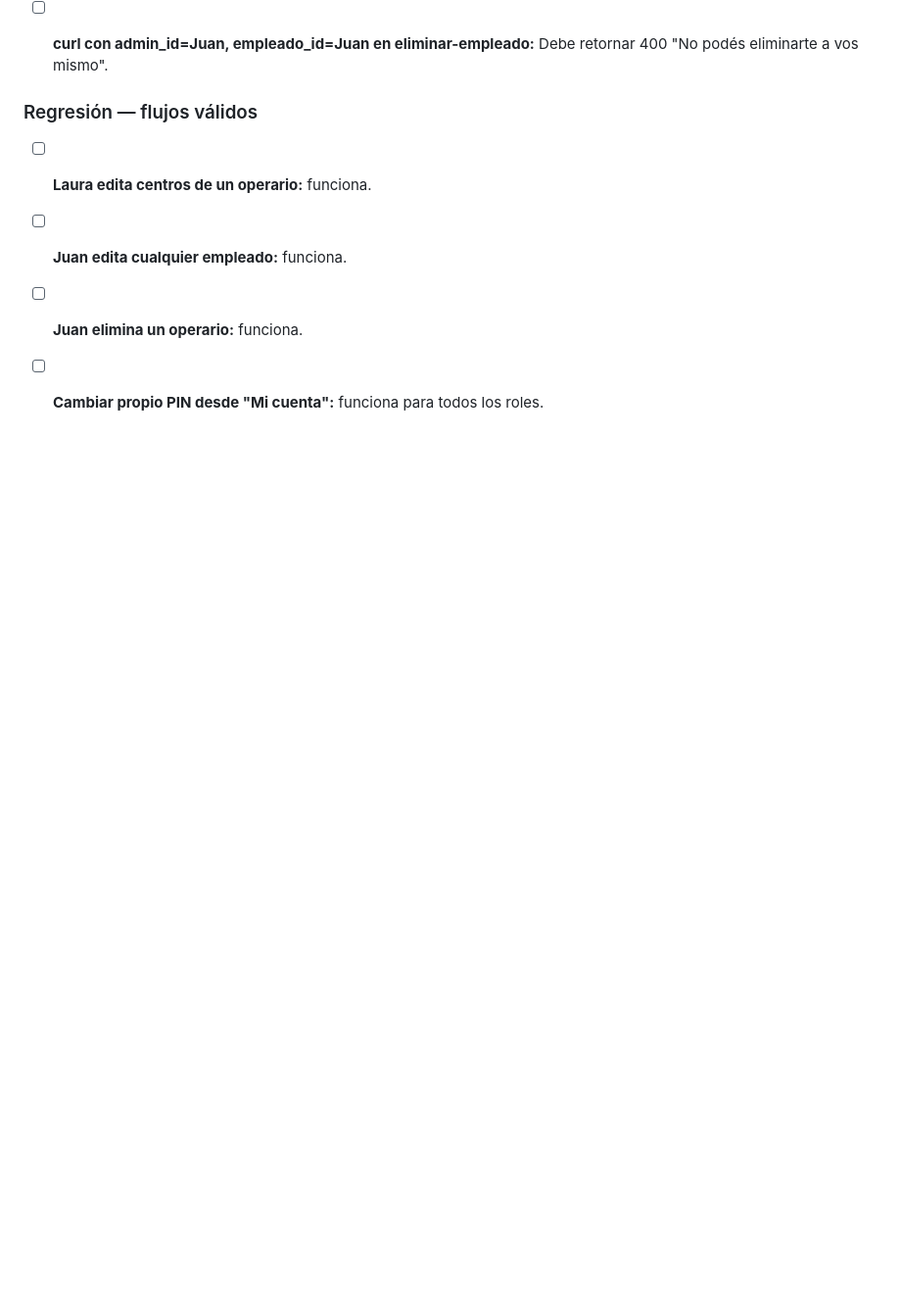
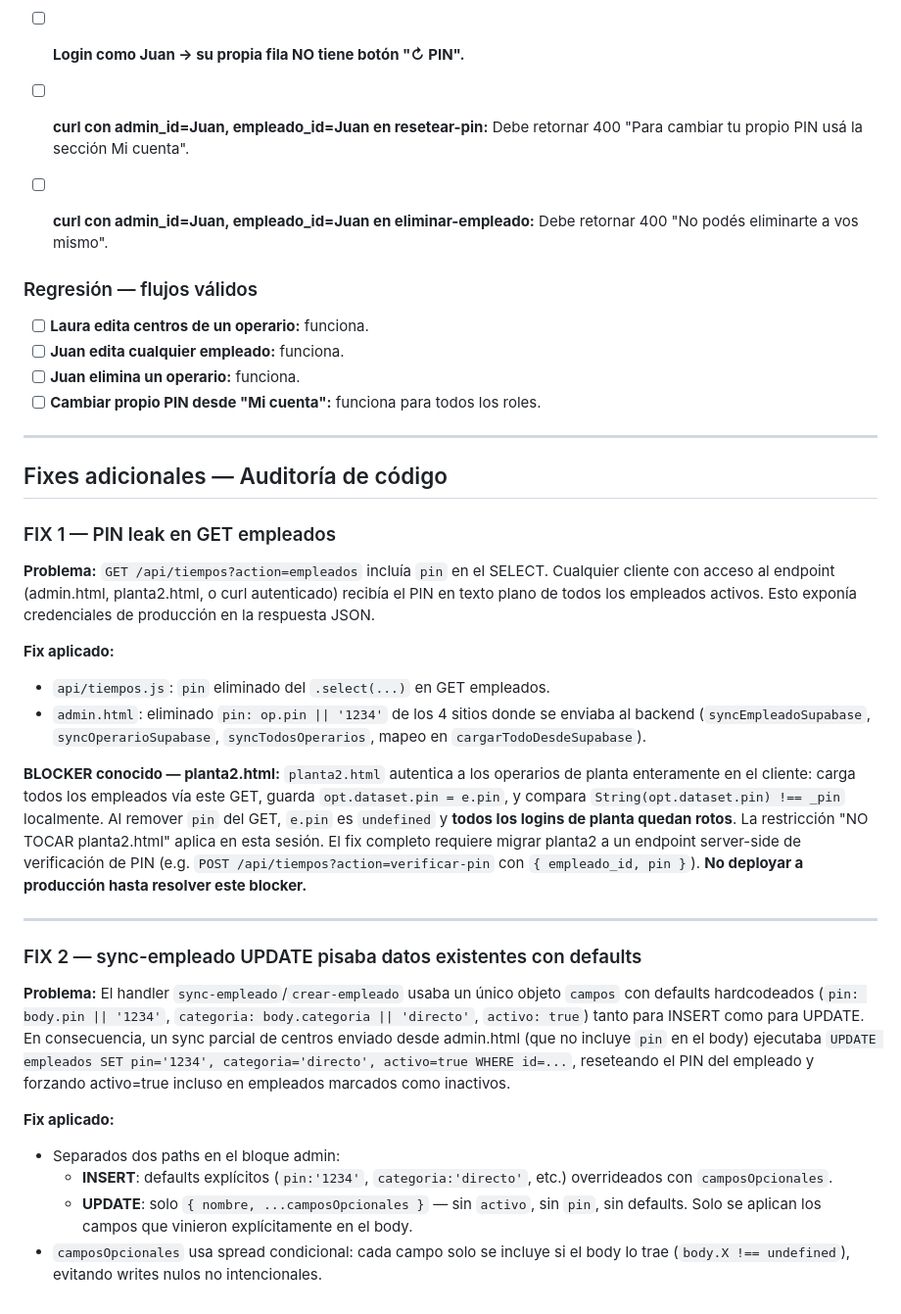
Before and after one commit to juanpimc-uy/maderable-produccion, a Markdown page: LOTE2_REPORT_SECURITY.md, the part around the change. Shown at 98% size. GitHub-like rendering; blank space fills up the shorter version.

Commit message:
docs: append auditoría PIN leak + sync defaults a LOTE2_REPORT_SECURITY
Documenta FIX 1 (pin eliminado de GET empleados) y FIX 2 (sync-empleado
INSERT vs UPDATE separados). Incluye nota de BLOCKER: planta2.html usa
e.pin del GET para auth client-side — no deployar hasta migrar a endpoint
server-side de verificación.

Co-Authored-By: Claude Sonnet 4.6 <noreply@anthropic.com>

```diff
--- a/LOTE2_REPORT_SECURITY.md
+++ b/LOTE2_REPORT_SECURITY.md
@@ -92,3 +92,29 @@
 - [ ] **Juan edita cualquier empleado:** funciona.
 - [ ] **Juan elimina un operario:** funciona.
 - [ ] **Cambiar propio PIN desde "Mi cuenta":** funciona para todos los roles.
+
+---
+
+## Fixes adicionales — Auditoría de código
+
+### FIX 1 — PIN leak en GET empleados
+
+**Problema:** `GET /api/tiempos?action=empleados` incluía `pin` en el SELECT. Cualquier cliente con acceso al endpoint (admin.html, planta2.html, o curl autenticado) recibía el PIN en texto plano de todos los empleados activos. Esto exponía credenciales de producción en la respuesta JSON.
+
+**Fix aplicado:**
+- `api/tiempos.js`: `pin` eliminado del `.select(...)` en GET empleados.
+- `admin.html`: eliminado `pin: op.pin || '1234'` de los 4 sitios donde se enviaba al backend (`syncEmpleadoSupabase`, `syncOperarioSupabase`, `syncTodosOperarios`, mapeo en `cargarTodoDesdeSupabase`).
+
+**BLOCKER conocido — planta2.html:** `planta2.html` autentica a los operarios de planta enteramente en el cliente: carga todos los empleados vía este GET, guarda `opt.dataset.pin = e.pin`, y compara `String(opt.dataset.pin) !== _pin` localmente. Al remover `pin` del GET, `e.pin` es `undefined` y **todos los logins de planta quedan rotos**. La restricción "NO TOCAR planta2.html" aplica en esta sesión. El fix completo requiere migrar planta2 a un endpoint server-side de verificación de PIN (e.g. `POST /api/tiempos?action=verificar-pin` con `{ empleado_id, pin }`). **No deployar a producción hasta resolver este blocker.**
+
+---
+
+### FIX 2 — sync-empleado UPDATE pisaba datos existentes con defaults
+
+**Problema:** El handler `sync-empleado`/`crear-empleado` usaba un único objeto `campos` con defaults hardcodeados (`pin: body.pin || '1234'`, `categoria: body.categoria || 'directo'`, `activo: true`) tanto para INSERT como para UPDATE. En consecuencia, un sync parcial de centros enviado desde admin.html (que no incluye `pin` en el body) ejecutaba `UPDATE empleados SET pin='1234', categoria='directo', activo=true WHERE id=...`, reseteando el PIN del empleado y forzando activo=true incluso en empleados marcados como inactivos.
+
+**Fix aplicado:**
+- Separados dos paths en el bloque admin:
+  - **INSERT**: defaults explícitos (`pin:'1234'`, `categoria:'directo'`, etc.) overrideados con `camposOpcionales`.
+  - **UPDATE**: solo `{ nombre, ...camposOpcionales }` — sin `activo`, sin `pin`, sin defaults. Solo se aplican los campos que vinieron explícitamente en el body.
+- `camposOpcionales` usa spread condicional: cada campo solo se incluye si el body lo trae (`body.X !== undefined`), evitando writes nulos no intencionales.
```
